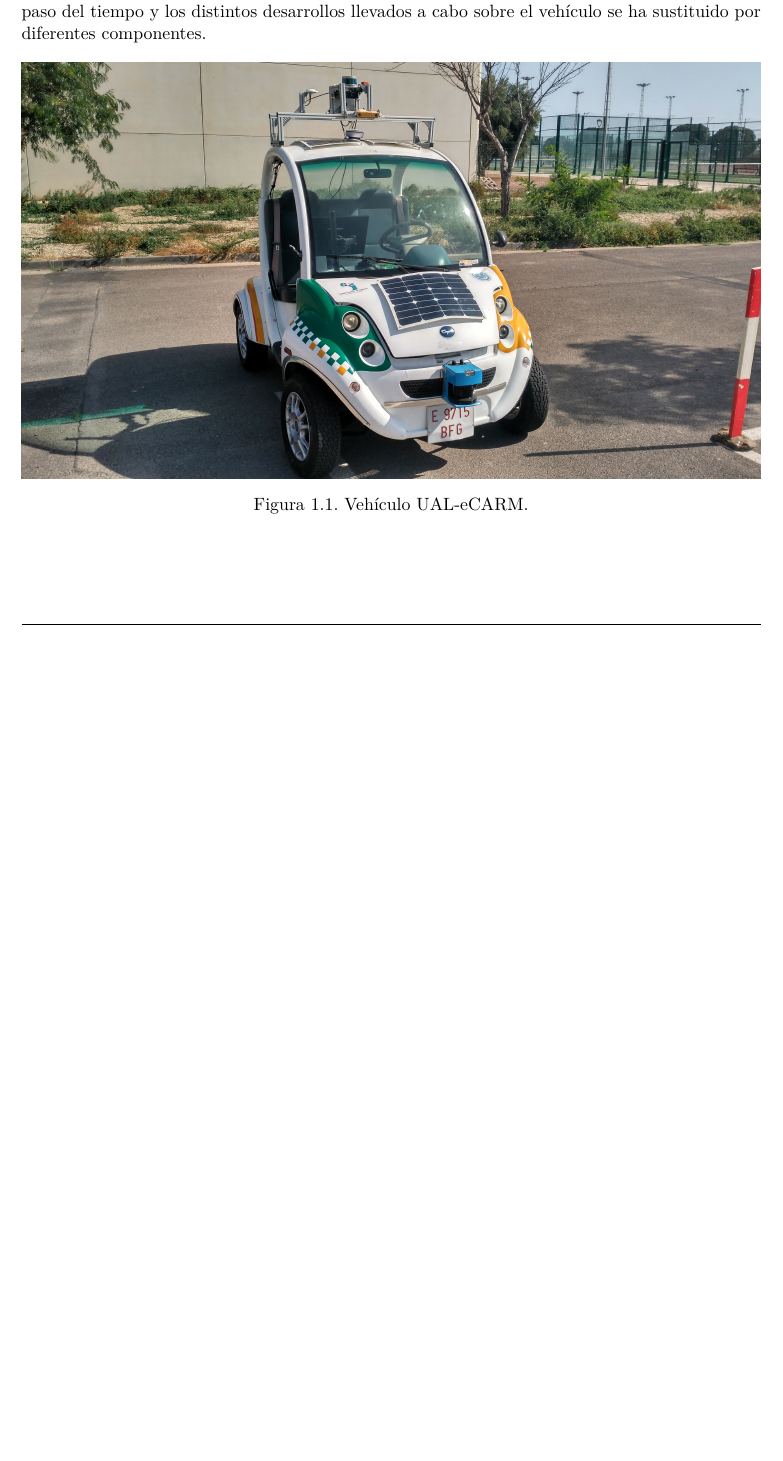
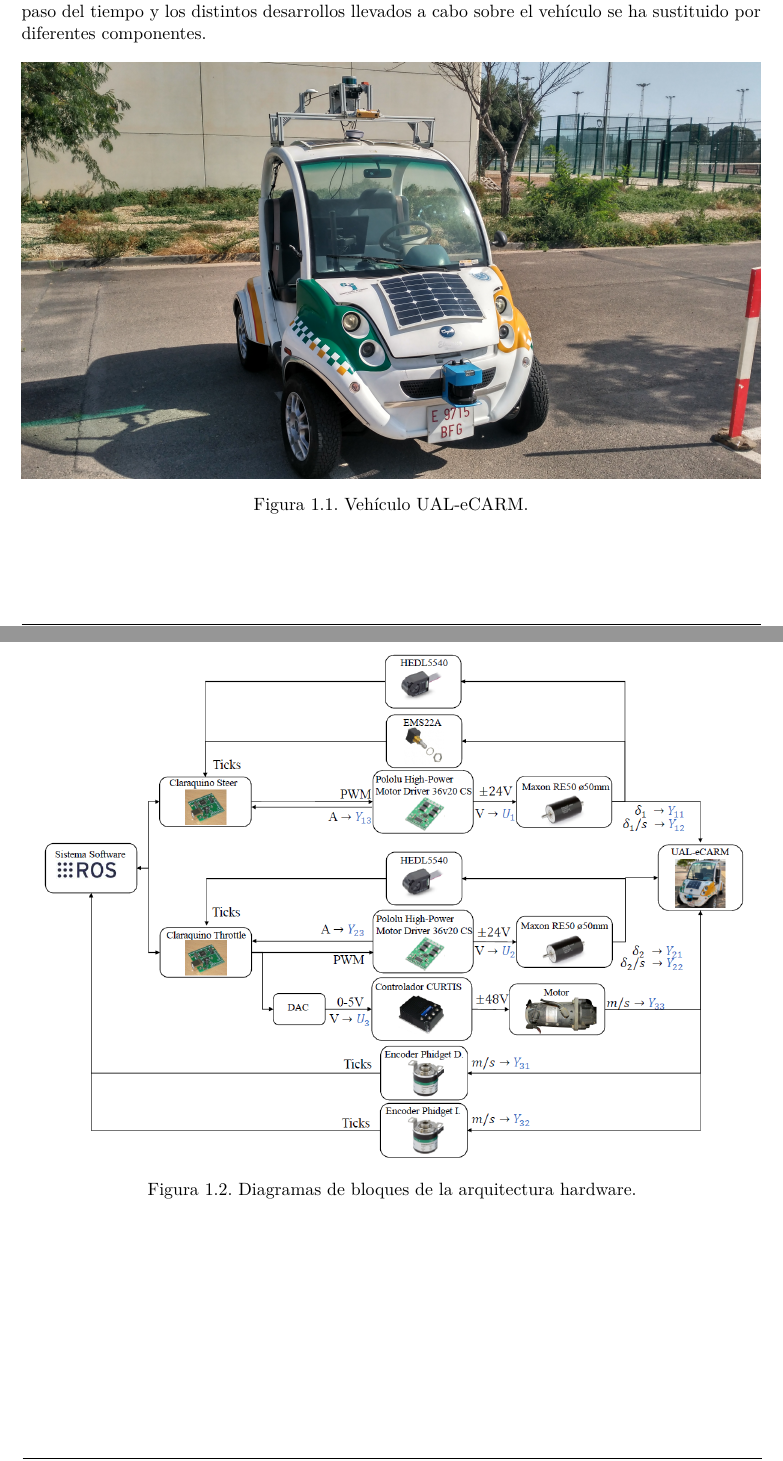
Before and after one commit to ual-arm/ual-ecar-docs, a LaTeX book (Manual/Manual_UAL-eCARM.tex, which reads Manual/C1-Introduccion.tex): part of page 11 of 44 before the commit and two parts of pages 11 and 12 of 46 after it, the two joined at a grey line, cut so that both start at the same text, the shorter picture padded with empty space. Compiled offline with pdfLaTeX.

Commit message:
Diagramas de bloques

```diff
--- a/Manual/C1-Introduccion.tex
+++ b/Manual/C1-Introduccion.tex
@@ -5,9 +5,14 @@
 \section{El vehículo}
 El vehículo eléctrico que posee la Universidad de Almería (UAL) se muestra en la Figura \ref{fig:vehiculo}. Este vehículo fue adquirido en el año 2010 a la empresa Tesur, equipado inicialmente por dicha empresa con los componentes necesarios para el correcto funcionamiento de la propulsión y la dirección asistida del vehículo. Todo este equipamiento es denominado \textit{Caja Tesur} y con el paso del tiempo y los distintos desarrollos llevados a cabo sobre el vehículo se ha sustituido por diferentes componentes.
 
-\begin{figure}[h!]
+\begin{figure}[!ht]
   \centering
     \includegraphics[width=1\textwidth]{Figuras/vehiculo-aparcamientos.jpg}
   \caption{Vehículo UAL-eCARM.}
   \label{fig:vehiculo}
 \end{figure}
+
+\begin{figure}[!ht]
+  \centering
+    \includegraphics[width=1\textwidth]{Figuras/Diagrama_completo.PNG}
+  \caption{Diagramas de bloques de la arquitectura hardware.}
```
Also changed, not shown: Manual/C2-Historia.tex (+1 -1 lines), Manual/Figuras/Diagrama_Bloques.PNG (added), Manual/Figuras/Diagrama_completo.PNG (added), Manual/C1-Introduccion.tex (9 more changed lines).
